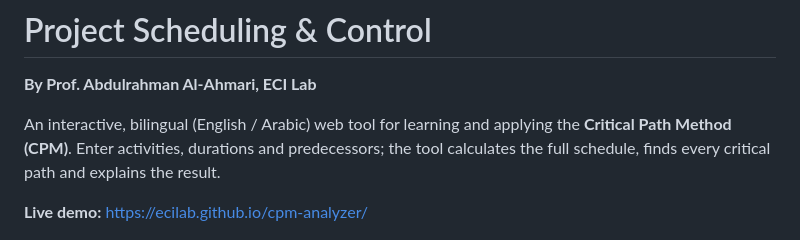
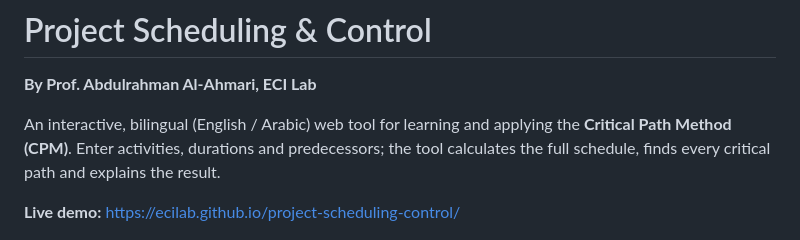
Before and after one commit to ecilab/project-scheduling-control, a Markdown page: README.md, the part around the change. Drawn GitHub-style.

Commit message:
Change live demo link in README
Updated live demo link to the new project URL.

```diff
--- a/README.md
+++ b/README.md
@@ -4,7 +4,7 @@
 
 An interactive, bilingual (English / Arabic) web tool for learning and applying the **Critical Path Method (CPM)**. Enter activities, durations and predecessors; the tool calculates the full schedule, finds every critical path and explains the result.
 
-**Live demo:** https://ecilab.github.io/cpm-analyzer/
+**Live demo:** https://ecilab.github.io/project-scheduling-control/
 
 ![Header and KPI cards](assets/screenshots/overview.png)
 
```
